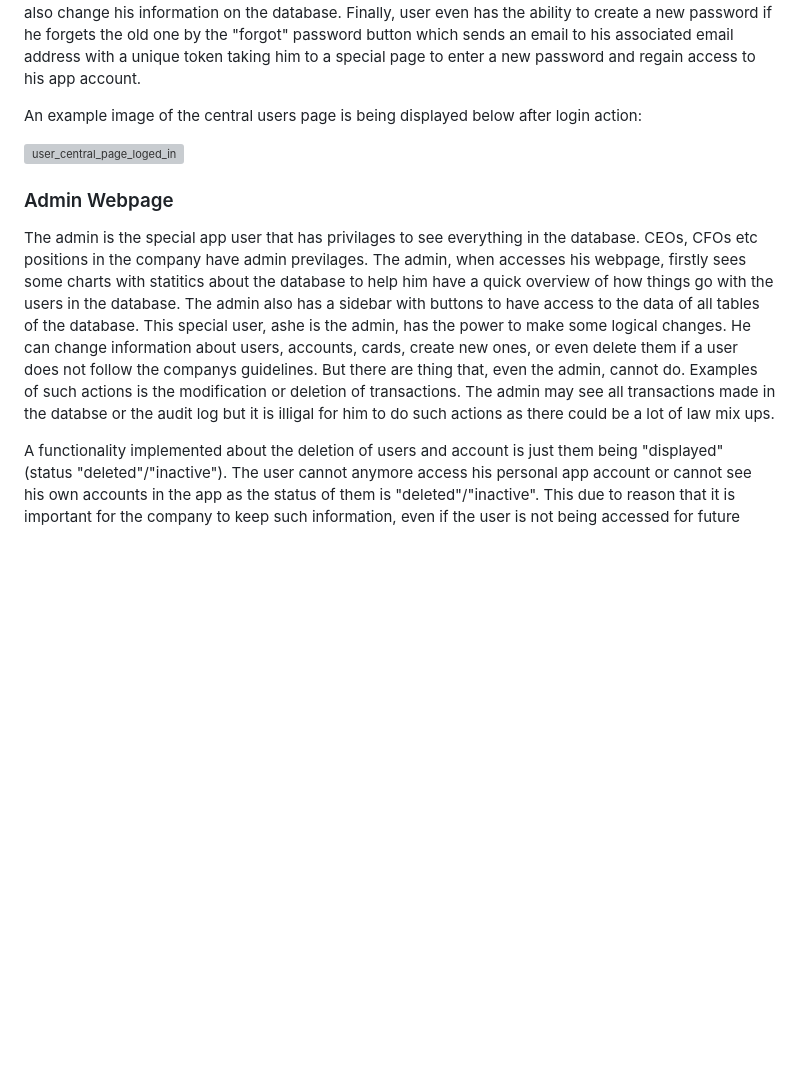
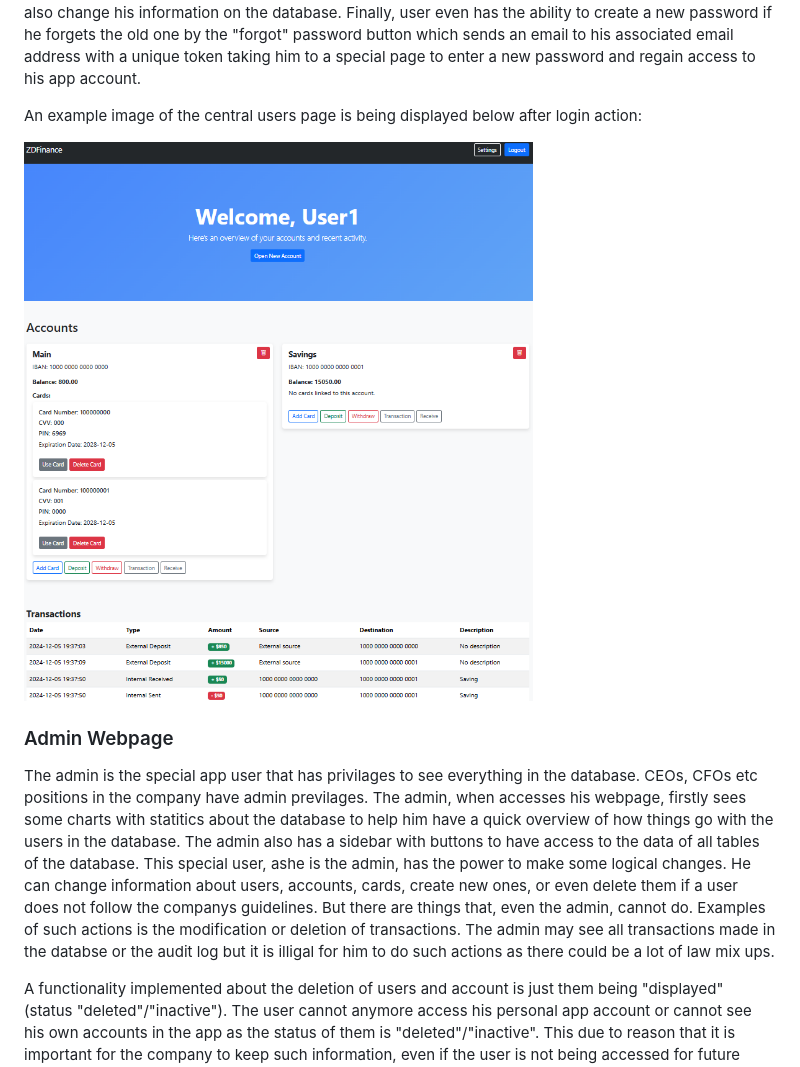
Before and after one commit to HOBBIEZ/ZDFinance, a Markdown page: README.md, the part around the change printed below. GitHub-like rendering; pictures changed too: presentation_images/user_loged_in.png (added); blank space fills up the shorter version; grey boxes are pictures that could not be loaded.

```diff
--- a/README.md
+++ b/README.md
@@ -45,11 +45,11 @@ As in any other e-banking webapp, the central webpage of the user is info about
 
 An example image of the central users page is being displayed below after login action:
 
-![user_central_page_loged_in](./presentation_images/user_loged_in)
+![user_central_page_loged_in](./presentation_images/user_loged_in.png)
 
 ### Admin Webpage
 
-The admin is the special app user that has privilages to see everything in the database. CEOs, CFOs etc positions in the company have admin previlages. The admin, when accesses his webpage, firstly sees some charts with statitics about the database to help him have a quick overview of how things go with the users in the database. The admin also has a sidebar with buttons to have access to the data of all tables of the database. This special user, ashe is  the admin, has the power to make some logical changes. He can change information about users, accounts, cards, create new ones, or even delete them if a user does not follow the companys guidelines. But there are thing that, even the admin, cannot do. Examples of such actions is the modification or deletion of transactions. The admin may see all transactions made in the databse or the audit log but it is illigal for him to do such actions as there could be a lot of law mix ups.
+The admin is the special app user that has privilages to see everything in the database. CEOs, CFOs etc positions in the company have admin previlages. The admin, when accesses his webpage, firstly sees some charts with statitics about the database to help him have a quick overview of how things go with the users in the database. The admin also has a sidebar with buttons to have access to the data of all tables of the database. This special user, ashe is  the admin, has the power to make some logical changes. He can change information about users, accounts, cards, create new ones, or even delete them if a user does not follow the companys guidelines. But there are things that, even the admin, cannot do. Examples of such actions is the modification or deletion of transactions. The admin may see all transactions made in the databse or the audit log but it is illigal for him to do such actions as there could be a lot of law mix ups.
 
 A functionality implemented about the deletion of users and account is just them being "displayed" (status "deleted"/"inactive"). The user cannot anymore access his personal app account or cannot see his own accounts in the app as the status of them is "deleted"/"inactive". This due to reason that it is important for the company to keep such information, even if the user is not being accessed for future modification if active again.
 
```
Also changed, not shown: other parts of README.md (+7 -7 lines), presentation_images/ERD.png (added), presentation_images/RD.png (added), presentation_images/admin_central_page.png (added), presentation_images/admin_edit_card.png (added), presentation_images/admin_view_accounts.png (added), 1 other file.
